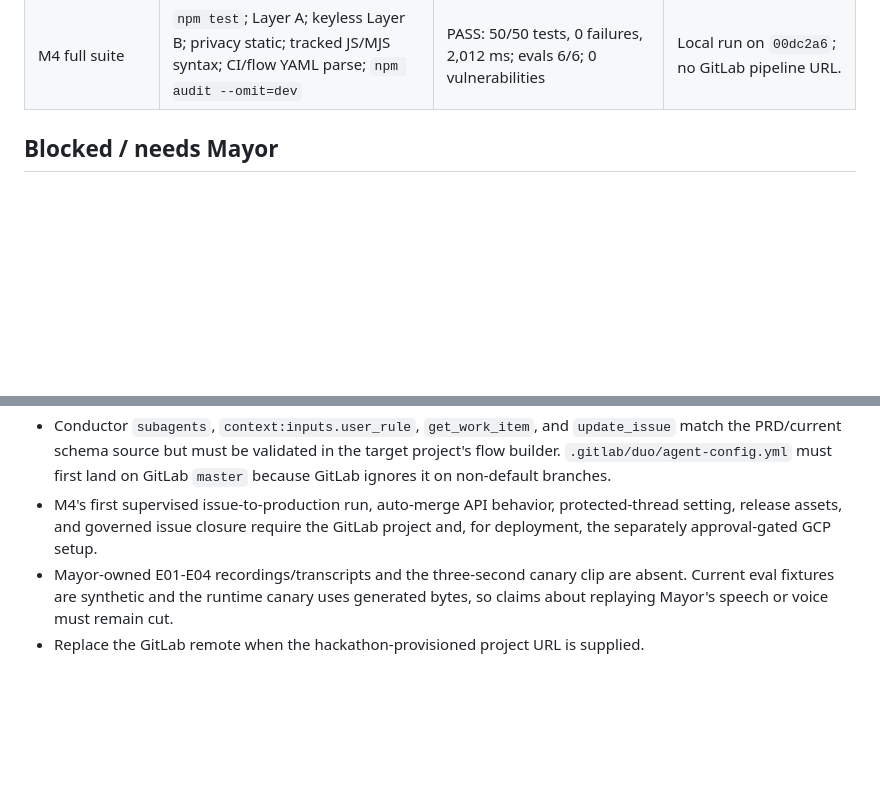
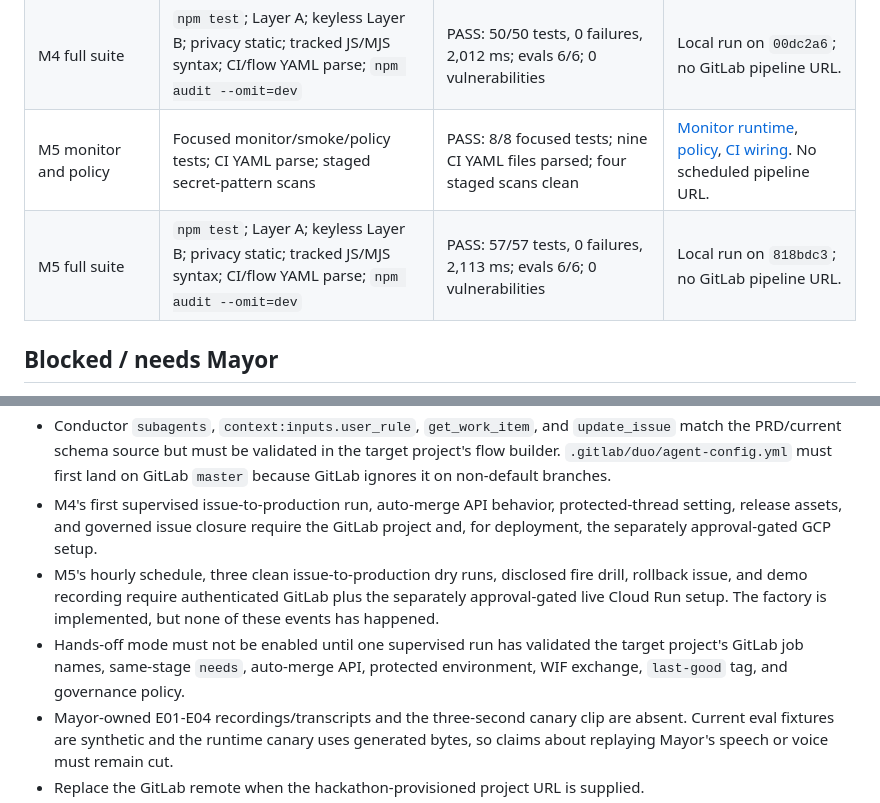
Before and after one commit to mayorXBT/Basement, a Markdown page: PROGRESS.md, 2 parts joined by grey strips. Rendered like a GitHub page; blank space fills up the shorter version.

```diff
--- a/PROGRESS.md
+++ b/PROGRESS.md
@@ -102,6 +107,8 @@ A claim with no opened, verified link is not used.
 | M4 evidence | Build one-entry ledger, verify it, render receipt from real M3 reports | PASS: hash chain verified; receipt reported P1-P9 PASS and P10 REVIEW REQUIRED | [Ledger commit](https://github.com/mayorXBT/Basement/commit/0188421), [govern commit](https://github.com/mayorXBT/Basement/commit/68d6d69). No external artifact URL. |
 | M4 release | Version and fallback-note unit tests; local `npm sbom --package-lock-only --sbom-format cyclonedx` | PASS: semver label rules, 120-word/hype bound, CycloneDX 1.5 with 69 components | [Release scripts](https://github.com/mayorXBT/Basement/commit/f70d6c6), [CI jobs](https://github.com/mayorXBT/Basement/commit/00dc2a6). No release created. |
 | M4 full suite | `npm test`; Layer A; keyless Layer B; privacy static; tracked JS/MJS syntax; CI/flow YAML parse; `npm audit --omit=dev` | PASS: 50/50 tests, 0 failures, 2,012 ms; evals 6/6; 0 vulnerabilities | Local run on `00dc2a6`; no GitLab pipeline URL. |
+| M5 monitor and policy | Focused monitor/smoke/policy tests; CI YAML parse; staged secret-pattern scans | PASS: 8/8 focused tests; nine CI YAML files parsed; four staged scans clean | [Monitor runtime](https://github.com/mayorXBT/Basement/commit/52532a7), [policy](https://github.com/mayorXBT/Basement/commit/49d110d), [CI wiring](https://github.com/mayorXBT/Basement/commit/58fa1fe). No scheduled pipeline URL. |
+| M5 full suite | `npm test`; Layer A; keyless Layer B; privacy static; tracked JS/MJS syntax; CI/flow YAML parse; `npm audit --omit=dev` | PASS: 57/57 tests, 0 failures, 2,113 ms; evals 6/6; 0 vulnerabilities | Local run on `818bdc3`; no GitLab pipeline URL. |
 
 ## Blocked / needs Mayor
 
@@ -110,6 +117,8 @@ A claim with no opened, verified link is not used.
 - Duo CLI (`duo`) and `glab` are absent locally, and no `DUO_CLI_TOKEN` is available. The Gemini fallback is implemented and protocol-tested, but Duo headless auth, credits, and command syntax remain unverified until GitLab onboarding is available.
 - Conductor `subagents`, `context:inputs.user_rule`, `get_work_item`, and `update_issue` match the PRD/current schema source but must be validated in the target project's flow builder. `.gitlab/duo/agent-config.yml` must first land on GitLab `master` because GitLab ignores it on non-default branches.
 - M4's first supervised issue-to-production run, auto-merge API behavior, protected-thread setting, release assets, and governed issue closure require the GitLab project and, for deployment, the separately approval-gated GCP setup.
+- M5's hourly schedule, three clean issue-to-production dry runs, disclosed fire drill, rollback issue, and demo recording require authenticated GitLab plus the separately approval-gated live Cloud Run setup. The factory is implemented, but none of these events has happened.
+- Hands-off mode must not be enabled until one supervised run has validated the target project's GitLab job names, same-stage `needs`, auto-merge API, protected environment, WIF exchange, `last-good` tag, and governance policy.
 - Mayor-owned E01-E04 recordings/transcripts and the three-second canary clip are absent. Current eval fixtures are synthetic and the runtime canary uses generated bytes, so claims about replaying Mayor's speech or voice must remain cut.
 - Replace the GitLab remote when the hackathon-provisioned project URL is supplied.
 - Cloud Run, Artifact Registry, Secret Manager, API enablement, and billing remain approval-gated. M2 will supply exact commands and cost posture but will not create resources.
```
Also changed, not shown: other parts of PROGRESS.md (+9 -4 lines).
